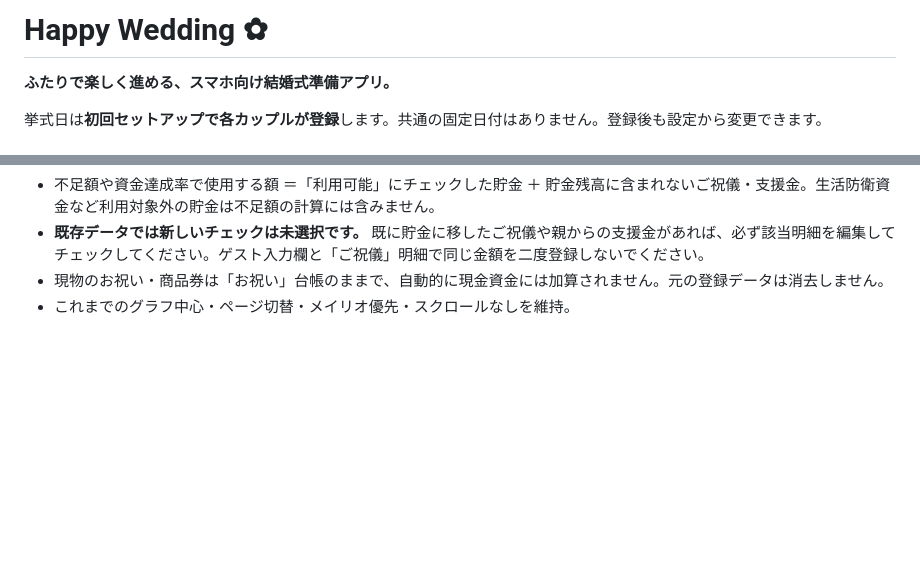
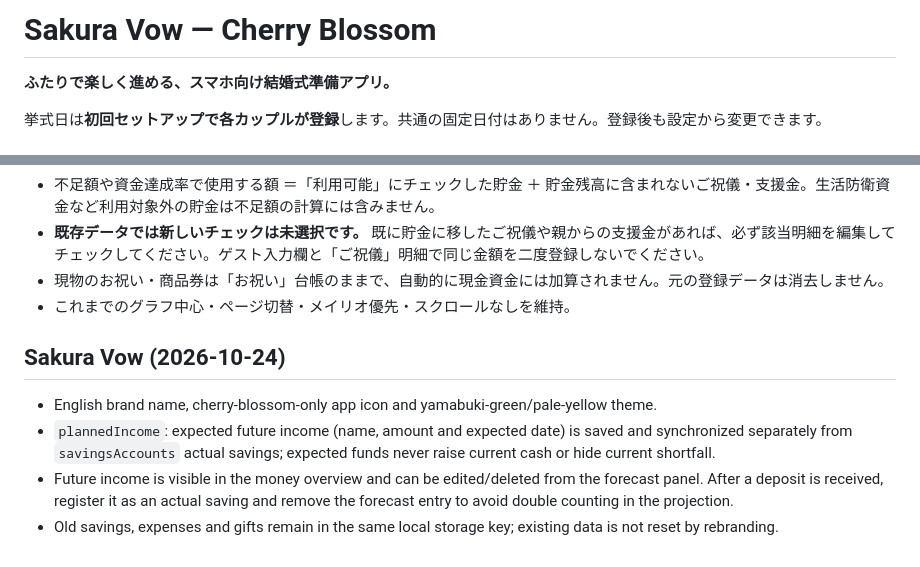
Before and after one commit to sprintershota01172-collab/HAPPY-WEDDING, a Markdown page: README.md, 2 parts joined by grey strips. GitHub-like rendering; blank space fills up the shorter version.

Commit message:
Publish Sakura Vow name, flower icon, colors, and future cash forecast metadata

```diff
--- a/README.md
+++ b/README.md
@@ -1,4 +1,4 @@
-# Happy Wedding ✿
+# Sakura Vow — Cherry Blossom
 
 **ふたりで楽しく進める、スマホ向け結婚式準備アプリ。**
 
@@ -215,3 +215,11 @@ https://github.com/sprintershota01172-collab/HAPPY-WEDDING
 - **既存データでは新しいチェックは未選択です。** 既に貯金に移したご祝儀や親からの支援金があれば、必ず該当明細を編集してチェックしてください。ゲスト入力欄と「ご祝儀」明細で同じ金額を二度登録しないでください。
 - 現物のお祝い・商品券は「お祝い」台帳のままで、自動的に現金資金には加算されません。元の登録データは消去しません。
 - これまでのグラフ中心・ページ切替・メイリオ優先・スクロールなしを維持。
+
+
+## Sakura Vow (2026-10-24)
+
+- English brand name, cherry-blossom-only app icon and yamabuki-green/pale-yellow theme.
+- `plannedIncome`: expected future income (name, amount and expected date) is saved and synchronized separately from `savingsAccounts` actual savings; expected funds never raise current cash or hide current shortfall.
+- Future income is visible in the money overview and can be edited/deleted from the forecast panel. After a deposit is received, register it as an actual saving and remove the forecast entry to avoid double counting in the projection.
+- Old savings, expenses and gifts remain in the same local storage key; existing data is not reset by rebranding.
```
